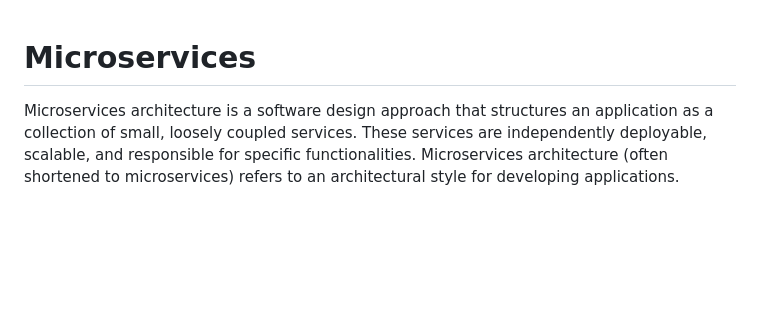
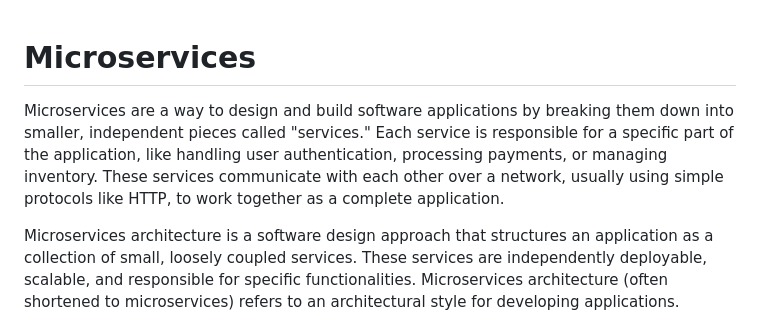
Before and after one commit to florist-notes/linux_d, a Markdown page: sysdesign/MSRV.MD, the part around one of its changes. GitHub-like rendering; blank space fills up the shorter version.

```diff
--- a/sysdesign/MSRV.MD
+++ b/sysdesign/MSRV.MD
@@ -1,4 +1,6 @@
 # Microservices
+
+Microservices are a way to design and build software applications by breaking them down into smaller, independent pieces called "services." Each service is responsible for a specific part of the application, like handling user authentication, processing payments, or managing inventory. These services communicate with each other over a network, usually using simple protocols like HTTP, to work together as a complete application.
 
 Microservices architecture is a software design approach that structures an application as a collection of small, loosely coupled services. These services are independently deployable, scalable, and responsible for specific functionalities. Microservices architecture (often shortened to microservices) refers to an architectural style for developing applications. Microservices allow a large application to be separated into smaller independent parts, with each part having its own realm of responsibility. To serve a single user request, a microservices-based application can call on many internal microservices to compose its response.
 
```
Also changed, not shown: other parts of sysdesign/MSRV.MD (+1 -2 lines), proj/airkafka.MD (+55 -1 lines).
